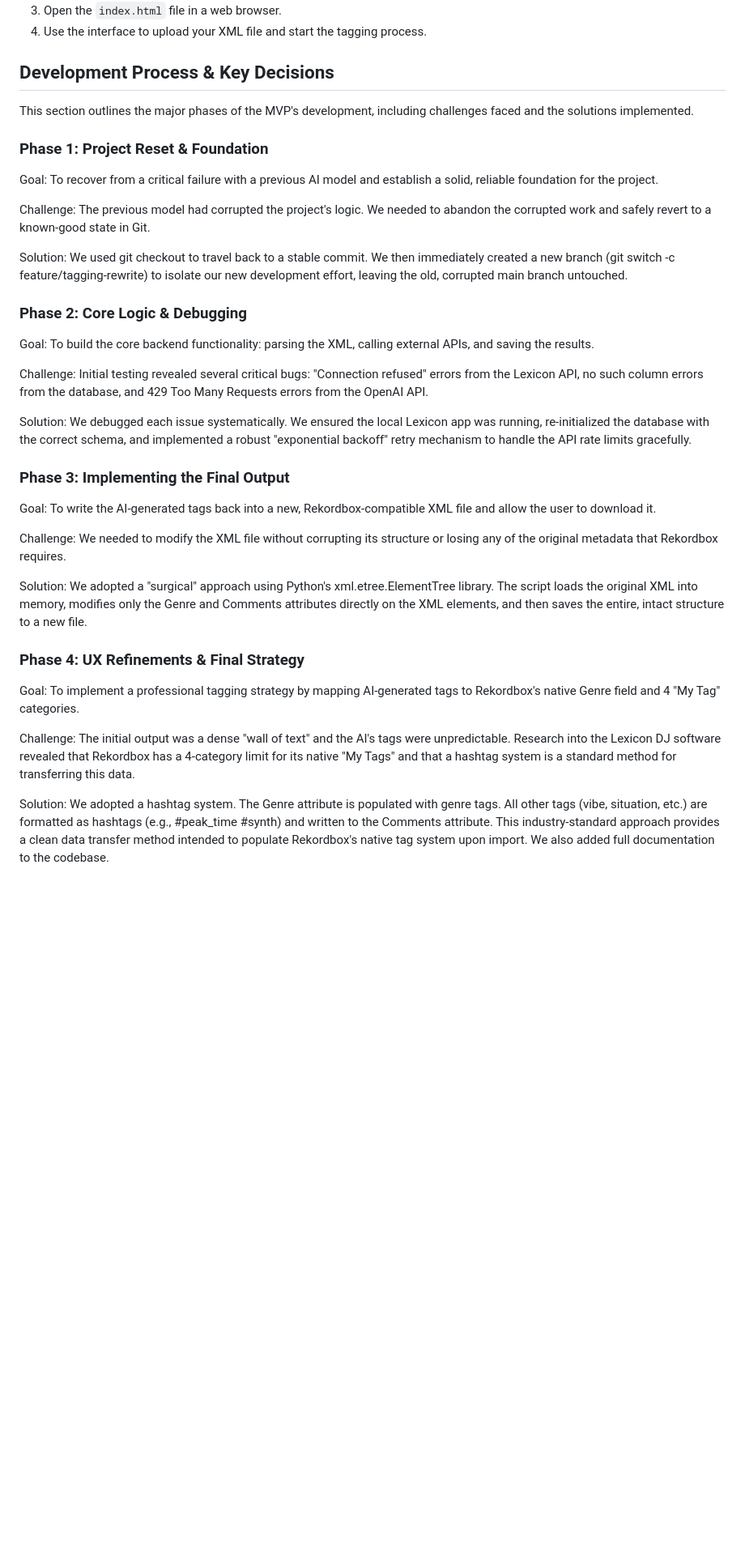
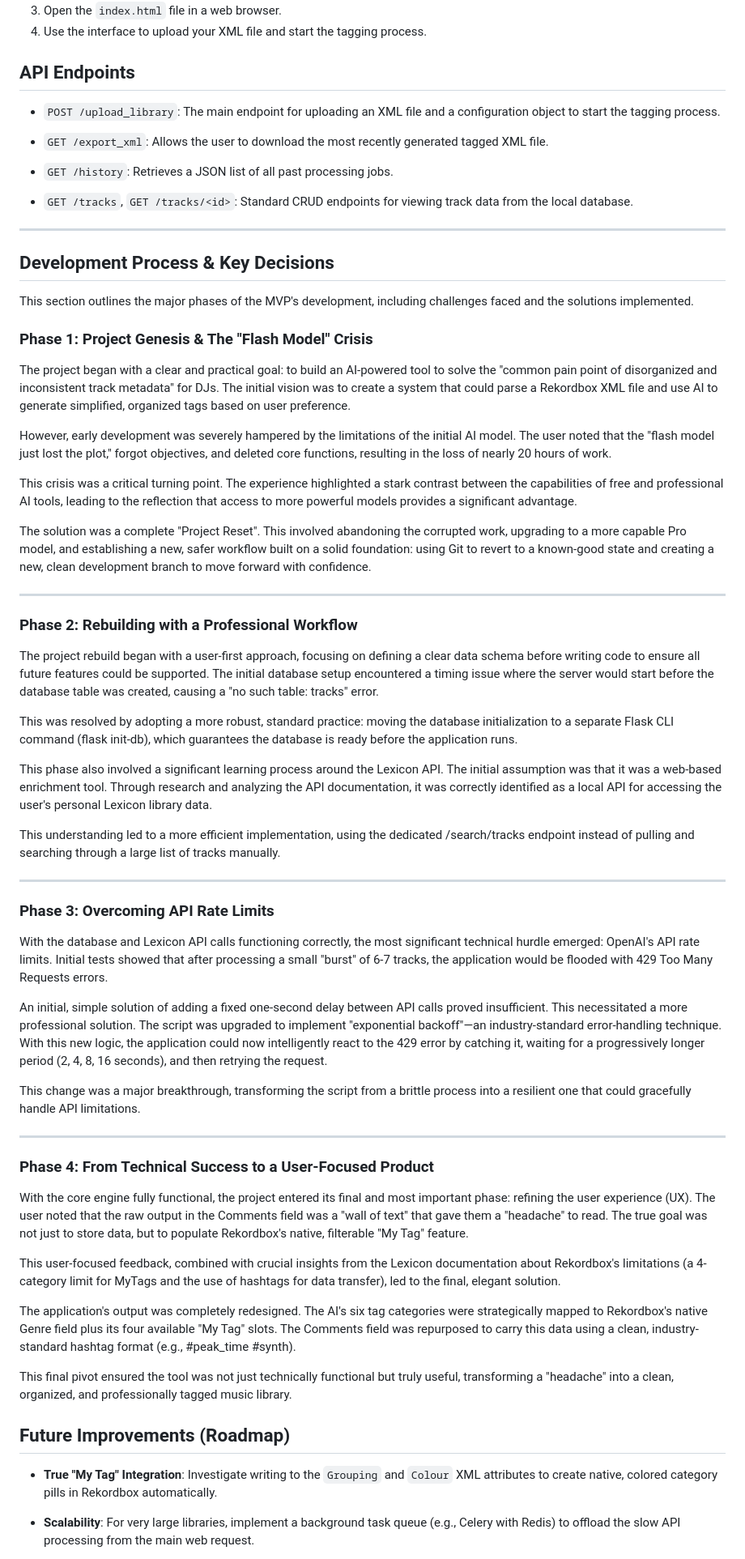
Before and after one commit to StuartMcleanOne/Tag-Genius, a Markdown page: README.md, the part around one of its changes. Shown at 81% size. Drawn GitHub-style; blank space fills up the shorter version.

```diff
--- a/README.md
+++ b/README.md
@@ -34,33 +81,72 @@ Tag Genius is an AI-powered music library management tool designed for DJs. It p
 3.  Open the `index.html` file in a web browser.
 4.  Use the interface to upload your XML file and start the tagging process.
 
+## API Endpoints
+
+* `POST /upload_library`: The main endpoint for uploading an XML file and a configuration object to start the tagging process.
+
+
+* `GET /export_xml`: Allows the user to download the most recently generated tagged XML file.
+
+
+* `GET /history`: Retrieves a JSON list of all past processing jobs.
+
+
+* `GET /tracks`, `GET /tracks/<id>`: Standard CRUD endpoints for viewing track data from the local database.
+
+---
+
 ## Development Process & Key Decisions
+
 This section outlines the major phases of the MVP's development, including challenges faced and the solutions implemented.
 
-### Phase 1: Project Reset & Foundation
-Goal: To recover from a critical failure with a previous AI model and establish a solid, reliable foundation for the project.
+### Phase 1: Project Genesis & The "Flash Model" Crisis
 
-Challenge: The previous model had corrupted the project's logic. We needed to abandon the corrupted work and safely revert to a known-good state in Git.
+The project began with a clear and practical goal: to build an AI-powered tool to solve the "common pain point of disorganized and inconsistent track metadata" for DJs. The initial vision was to create a system that could parse a Rekordbox XML file and use AI to generate simplified, organized tags based on user preference.
 
-Solution: We used git checkout <hash> to travel back to a stable commit. We then immediately created a new branch (git switch -c feature/tagging-rewrite) to isolate our new development effort, leaving the old, corrupted main branch untouched.
+However, early development was severely hampered by the limitations of the initial AI model. The user noted that the "flash model just lost the plot," forgot objectives, and deleted core functions, resulting in the loss of nearly 20 hours of work.
 
-### Phase 2: Core Logic & Debugging
-Goal: To build the core backend functionality: parsing the XML, calling external APIs, and saving the results.
+This crisis was a critical turning point. The experience highlighted a stark contrast between the capabilities of free and professional AI tools, leading to the reflection that access to more powerful models provides a significant advantage.
 
-Challenge: Initial testing revealed several critical bugs: "Connection refused" errors from the Lexicon API, no such column errors from the database, and 429 Too Many Requests errors from the OpenAI API.
+The solution was a complete "Project Reset". This involved abandoning the corrupted work, upgrading to a more capable Pro model, and establishing a new, safer workflow built on a solid foundation: using Git to revert to a known-good state and creating a new, clean development branch to move forward with confidence.
 
-Solution: We debugged each issue systematically. We ensured the local Lexicon app was running, re-initialized the database with the correct schema, and implemented a robust "exponential backoff" retry mechanism to handle the API rate limits gracefully.
+---
 
-### Phase 3: Implementing the Final Output
-Goal: To write the AI-generated tags back into a new, Rekordbox-compatible XML file and allow the user to download it.
+### Phase 2: Rebuilding with a Professional Workflow
 
-Challenge: We needed to modify the XML file without corrupting its structure or losing any of the original metadata that Rekordbox requires.
+The project rebuild began with a user-first approach, focusing on defining a clear data schema before writing code to ensure all future features could be supported. The initial database setup encountered a timing issue where the server would start before the database table was created, causing a "no such table: tracks" error.
 
-Solution: We adopted a "surgical" approach using Python's xml.etree.ElementTree library. The script loads the original XML into memory, modifies only the Genre and Comments attributes directly on the XML elements, and then saves the entire, intact structure to a new file.
+This was resolved by adopting a more robust, standard practice: moving the database initialization to a separate Flask CLI command (flask init-db), which guarantees the database is ready before the application runs.
 
-### Phase 4: UX Refinements & Final Strategy
-Goal: To implement a professional tagging strategy by mapping AI-generated tags to Rekordbox's native Genre field and 4 "My Tag" categories.
+This phase also involved a significant learning process around the Lexicon API. The initial assumption was that it was a web-based enrichment tool. Through research and analyzing the API documentation, it was correctly identified as a local API for accessing the user's personal Lexicon library data.
 
-Challenge: The initial output was a dense "wall of text" and the AI's tags were unpredictable. Research into the Lexicon DJ software revealed that Rekordbox has a 4-category limit for its native "My Tags" and that a hashtag system is a standard method for transferring this data.
+This understanding led to a more efficient implementation, using the dedicated /search/tracks endpoint instead of pulling and searching through a large list of tracks manually.
 
-Solution: We adopted a hashtag system. The Genre attribute is populated with genre tags. All other tags (vibe, situation, etc.) are formatted as hashtags (e.g., #peak_time #synth) and written to the Comments attribute. This industry-standard approach provides a clean data transfer method intended to populate Rekordbox's native tag system upon import. We also added full documentation to the codebase.
+---
+
+### Phase 3: Overcoming API Rate Limits
+
+With the database and Lexicon API calls functioning correctly, the most significant technical hurdle emerged: OpenAI's API rate limits. Initial tests showed that after processing a small "burst" of 6-7 tracks, the application would be flooded with 429 Too Many Requests errors.
+
+An initial, simple solution of adding a fixed one-second delay between API calls proved insufficient. This necessitated a more professional solution. The script was upgraded to implement "exponential backoff"—an industry-standard error-handling technique. With this new logic, the application could now intelligently react to the 429 error by catching it, waiting for a progressively longer period (2, 4, 8, 16 seconds), and then retrying the request.
+
+This change was a major breakthrough, transforming the script from a brittle process into a resilient one that could gracefully handle API limitations.
+
+---
+
+### Phase 4: From Technical Success to a User-Focused Product
+
+With the core engine fully functional, the project entered its final and most important phase: refining the user experience (UX). The user noted that the raw output in the Comments field was a "wall of text" that gave them a "headache" to read. The true goal was not just to store data, but to populate Rekordbox's native, filterable "My Tag" feature.
+
+This user-focused feedback, combined with crucial insights from the Lexicon documentation about Rekordbox's limitations (a 4-category limit for MyTags and the use of hashtags for data transfer), led to the final, elegant solution.
+
+The application's output was completely redesigned. The AI's six tag categories were strategically mapped to Rekordbox's native Genre field plus its four available "My Tag" slots. The Comments field was repurposed to carry this data using a clean, industry-standard hashtag format (e.g., #peak_time #synth).
+
+This final pivot ensured the tool was not just technically functional but truly useful, transforming a "headache" into a clean, organized, and professionally tagged music library.
+
+## Future Improvements (Roadmap)
+
+* **True "My Tag" Integration**: Investigate writing to the `Grouping` and `Colour` XML attributes to create native, colored category pills in Rekordbox automatically.
+
+* **Scalability**: For very large libraries, implement a background task queue (e.g., Celery with Redis) to offload the slow API processing from the main web request.
+
```
Also changed, not shown: other parts of README.md (+66 -16 lines).
